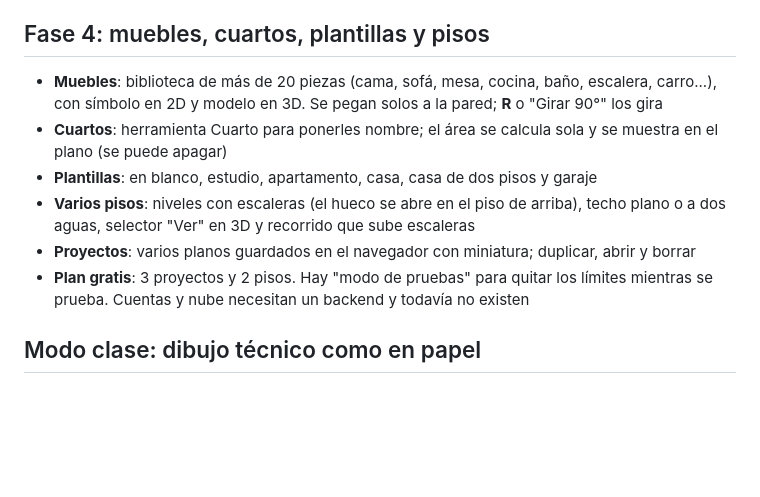
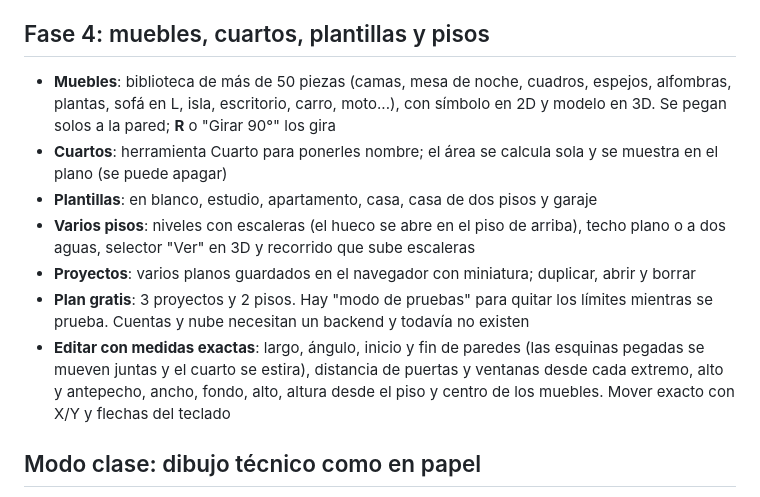
Before and after one commit to emarcaccio0906-ux/cota, a Markdown page: README.md, the part around the change. Drawn GitHub-style; blank space fills up the shorter version.

Commit message:
README: muebles nuevos y edición exacta

```diff
--- a/README.md
+++ b/README.md
@@ -29,12 +29,13 @@ abre `index.html` o publícalo tal cual (GitHub Pages, Netlify, Vercel).
 
 ## Fase 4: muebles, cuartos, plantillas y pisos
 
-- **Muebles**: biblioteca de más de 20 piezas (cama, sofá, mesa, cocina, baño, escalera, carro...), con símbolo en 2D y modelo en 3D. Se pegan solos a la pared; **R** o "Girar 90°" los gira
+- **Muebles**: biblioteca de más de 50 piezas (camas, mesa de noche, cuadros, espejos, alfombras, plantas, sofá en L, isla, escritorio, carro, moto...), con símbolo en 2D y modelo en 3D. Se pegan solos a la pared; **R** o "Girar 90°" los gira
 - **Cuartos**: herramienta Cuarto para ponerles nombre; el área se calcula sola y se muestra en el plano (se puede apagar)
 - **Plantillas**: en blanco, estudio, apartamento, casa, casa de dos pisos y garaje
 - **Varios pisos**: niveles con escaleras (el hueco se abre en el piso de arriba), techo plano o a dos aguas, selector "Ver" en 3D y recorrido que sube escaleras
 - **Proyectos**: varios planos guardados en el navegador con miniatura; duplicar, abrir y borrar
 - **Plan gratis**: 3 proyectos y 2 pisos. Hay "modo de pruebas" para quitar los límites mientras se prueba. Cuentas y nube necesitan un backend y todavía no existen
+- **Editar con medidas exactas**: largo, ángulo, inicio y fin de paredes (las esquinas pegadas se mueven juntas y el cuarto se estira), distancia de puertas y ventanas desde cada extremo, alto y antepecho, ancho, fondo, alto, altura desde el piso y centro de los muebles. Mover exacto con X/Y y flechas del teclado
 
 ## Modo clase: dibujo técnico como en papel
 
```
